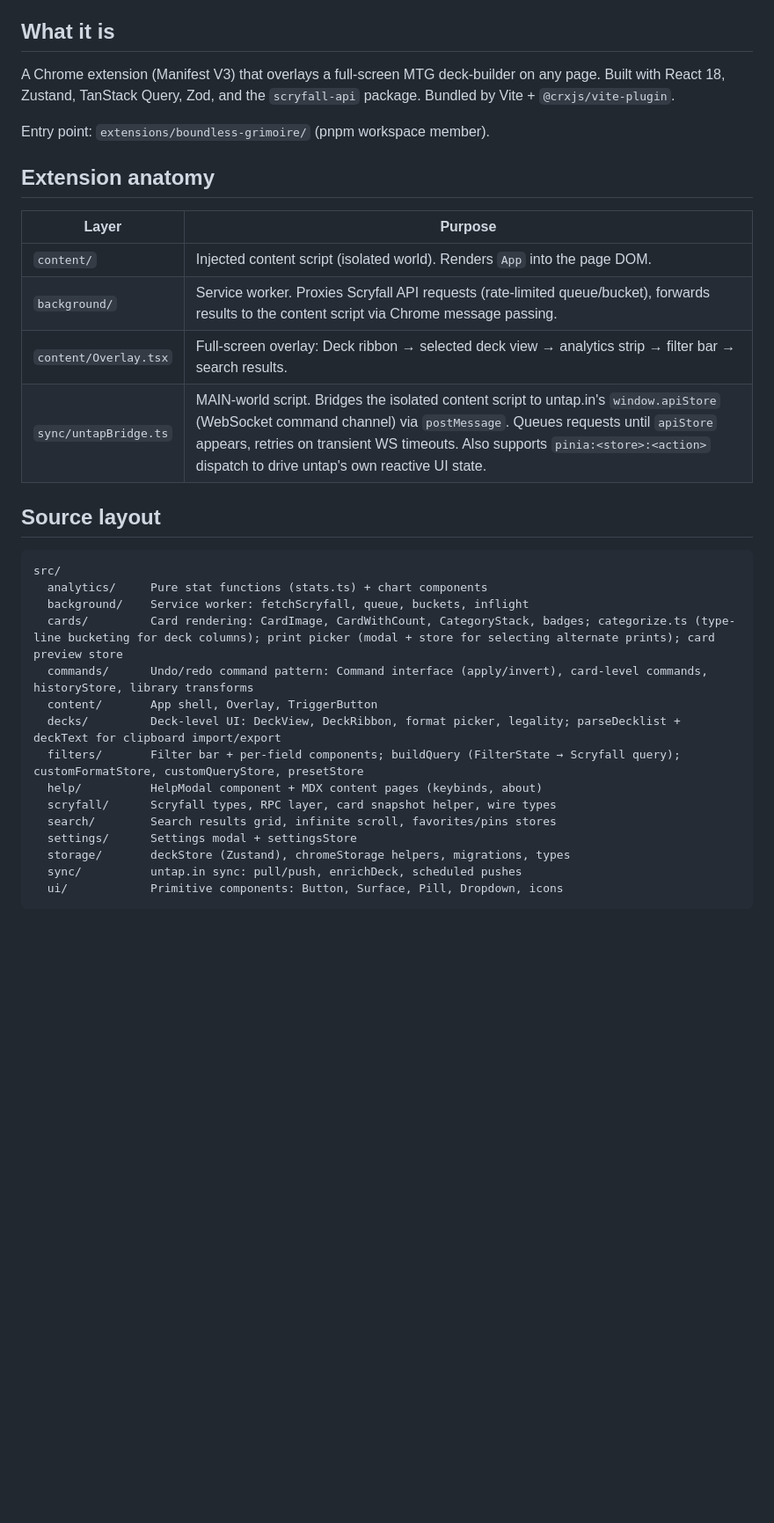
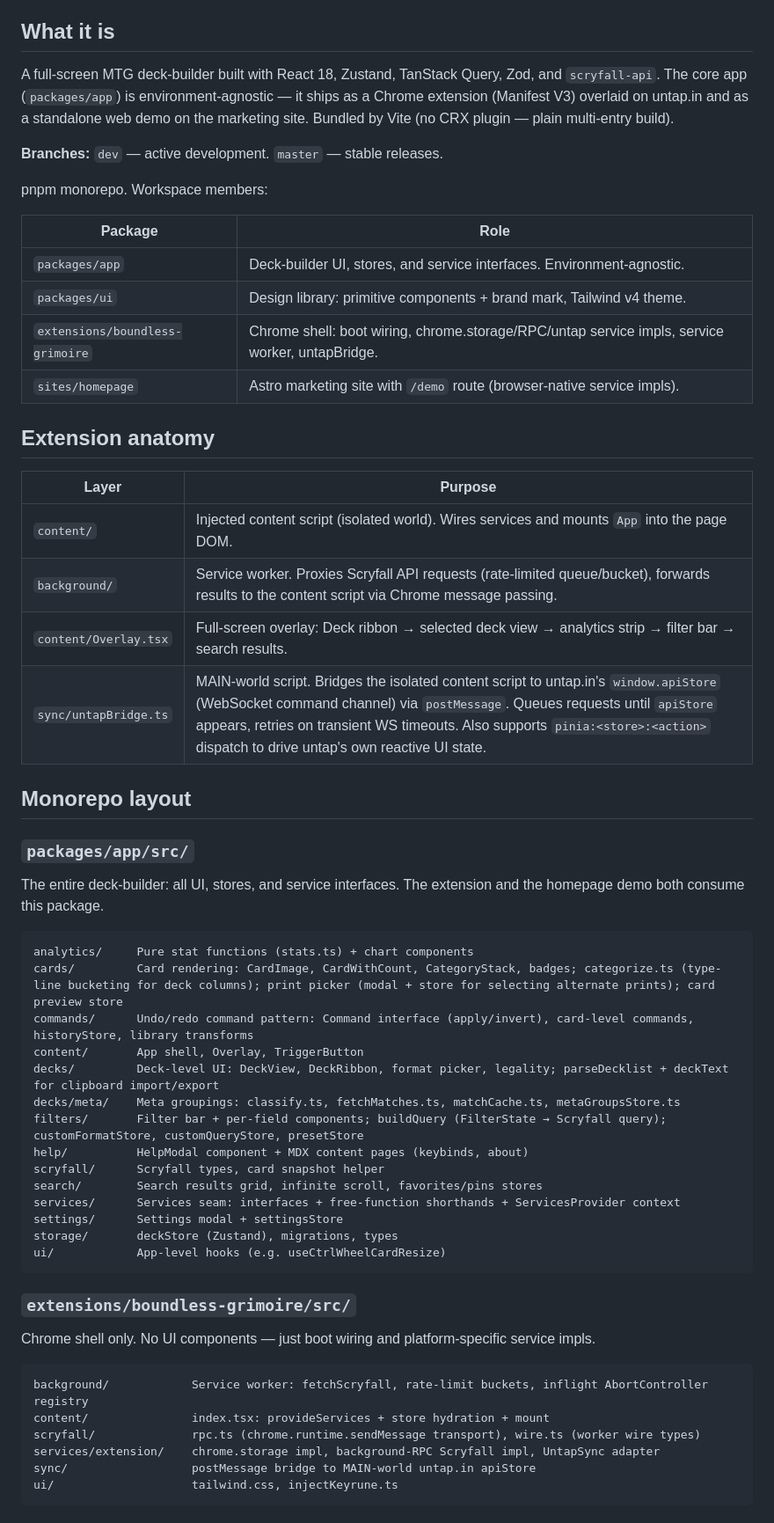
Before and after one commit to dustinlacewell/boundless-grimoire, a Markdown page: CLAUDE.md, the part around one of its changes. Shown at 88% size. GitHub-like rendering; blank space fills up the shorter version.

Commit message:
Update CLAUDE.md for monorepo restructure

````diff
--- a/CLAUDE.md
+++ b/CLAUDE.md
@@ -4,35 +4,61 @@ Keep this file up to date as the codebase evolves.
 
 ## What it is
 
-A Chrome extension (Manifest V3) that overlays a full-screen MTG deck-builder on any page. Built with React 18, Zustand, TanStack Query, Zod, and the `scryfall-api` package. Bundled by Vite + `@crxjs/vite-plugin`.
+A full-screen MTG deck-builder built with React 18, Zustand, TanStack Query, Zod, and `scryfall-api`. The core app (`packages/app`) is environment-agnostic — it ships as a Chrome extension (Manifest V3) overlaid on untap.in and as a standalone web demo on the marketing site. Bundled by Vite (no CRX plugin — plain multi-entry build).
 
-Entry point: `extensions/boundless-grimoire/` (pnpm workspace member).
+**Branches:** `dev` — active development. `master` — stable releases.
+
+pnpm monorepo. Workspace members:
+
+| Package | Role |
+|---|---|
+| `packages/app` | Deck-builder UI, stores, and service interfaces. Environment-agnostic. |
+| `packages/ui` | Design library: primitive components + brand mark, Tailwind v4 theme. |
+| `extensions/boundless-grimoire` | Chrome shell: boot wiring, chrome.storage/RPC/untap service impls, service worker, untapBridge. |
+| `sites/homepage` | Astro marketing site with `/demo` route (browser-native service impls). |
 
 ## Extension anatomy
 
 | Layer | Purpose |
 |---|---|
-| `content/` | Injected content script (isolated world). Renders `App` into the page DOM. |
+| `content/` | Injected content script (isolated world). Wires services and mounts `App` into the page DOM. |
 | `background/` | Service worker. Proxies Scryfall API requests (rate-limited queue/bucket), forwards results to the content script via Chrome message passing. |
 | `content/Overlay.tsx` | Full-screen overlay: Deck ribbon → selected deck view → analytics strip → filter bar → search results. |
 | `sync/untapBridge.ts` | MAIN-world script. Bridges the isolated content script to untap.in's `window.apiStore` (WebSocket command channel) via `postMessage`. Queues requests until `apiStore` appears, retries on transient WS timeouts. Also supports `pinia:<store>:<action>` dispatch to drive untap's own reactive UI state. |
 
-## Source layout
+## Monorepo layout
+
+### `packages/app/src/`
+
+The entire deck-builder: all UI, stores, and service interfaces. The extension and the homepage demo both consume this package.
 
 ```
-src/
-  analytics/     Pure stat functions (stats.ts) + chart components
-  background/    Service worker: fetchScryfall, queue, buckets, inflight
-  cards/         Card rendering: CardImage, CardWithCount, CategoryStack, badges; categorize.ts (type-line bucketing for deck columns); print picker (modal + store for selecting alternate prints); card preview store
-  commands/      Undo/redo command pattern: Command interface (apply/invert), card-level commands, historyStore, library transforms
-  content/       App shell, Overlay, TriggerButton
-  decks/         Deck-level UI: DeckView, DeckRibbon, format picker, legality; parseDecklist + deckText for clipboard import/export
-  filters/       Filter bar + per-field components; buildQuery (FilterState → Scryfall query); customFormatStore, customQueryStore, presetStore
-  help/          HelpModal component + MDX content pages (keybinds, about)
-  scryfall/      Scryfall types, RPC layer, card snapshot helper, wire types
-  search/        Search results grid, infinite scroll, favorites/pins stores
-  settings/      Settings modal + settingsStore
-  storage/       deckStore (Zustand), chromeStorage helpers, migrations, types
-  sync/          untap.in sync: pull/push, enrichDeck, scheduled pushes
-  ui/            Primitive components: Button, Surface, Pill, Dropdown, icons
+analytics/     Pure stat functions (stats.ts) + chart components
+cards/         Card rendering: CardImage, CardWithCount, CategoryStack, badges; categorize.ts (type-line bucketing for deck columns); print picker (modal + store for selecting alternate prints); card preview store
+commands/      Undo/redo command pattern: Command interface (apply/invert), card-level commands, historyStore, library transforms
+content/       App shell, Overlay, TriggerButton
+decks/         Deck-level UI: DeckView, DeckRibbon, format picker, legality; parseDecklist + deckText for clipboard import/export
+decks/meta/    Meta groupings: classify.ts, fetchMatches.ts, matchCache.ts, metaGroupsStore.ts
+filters/       Filter bar + per-field components; buildQuery (FilterState → Scryfall query); customFormatStore, customQueryStore, presetStore
+help/          HelpModal component + MDX content pages (keybinds, about)
+scryfall/      Scryfall types, card snapshot helper
+search/        Search results grid, infinite scroll, favorites/pins stores
+services/      Services seam: interfaces + free-function shorthands + ServicesProvider context
+settings/      Settings modal + settingsStore
+storage/       deckStore (Zustand), migrations, types
+ui/            App-level hooks (e.g. useCtrlWheelCardResize)
 ```
+
+### `extensions/boundless-grimoire/src/`
+
+Chrome shell only. No UI components — just boot wiring and platform-specific service impls.
+
+```
+background/            Service worker: fetchScryfall, rate-limit buckets, inflight AbortController registry
+content/               index.tsx: provideServices + store hydration + mount
+scryfall/              rpc.ts (chrome.runtime.sendMessage transport), wire.ts (worker wire types)
+services/extension/    chrome.storage impl, background-RPC Scryfall impl, UntapSync adapter
+sync/                  postMessage bridge to MAIN-world untap.in apiStore
+ui/                    tailwind.css, injectKeyrune.ts
+```
+
````
Also changed, not shown: other parts of CLAUDE.md (+53 -6 lines).
